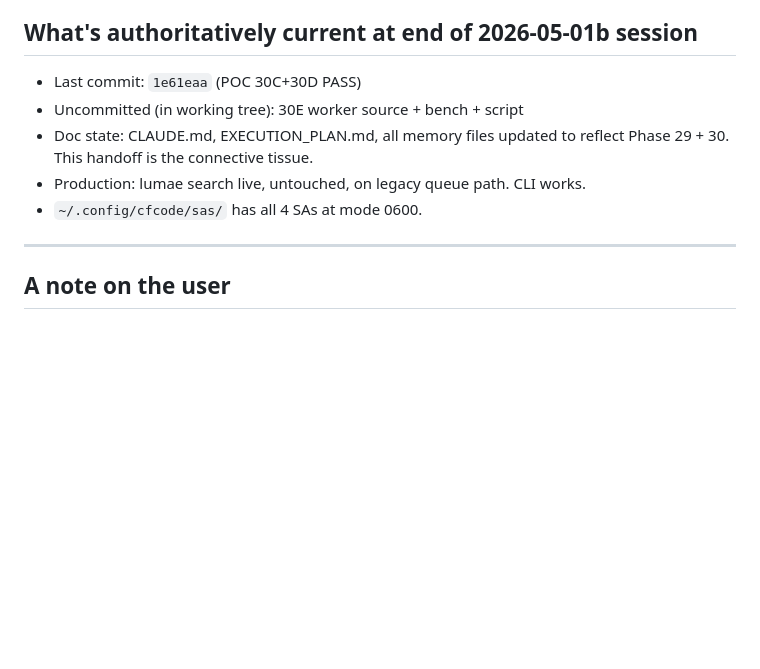
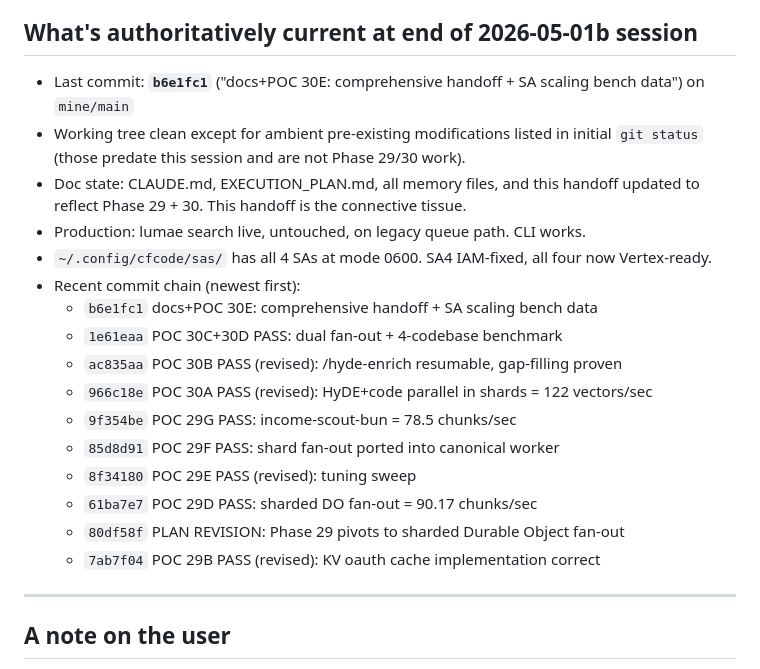
Before and after one commit to ajwcontreras/qdrant-mcp-server, a Markdown page: ephemeral/handoff-prompt-2026-05-01c-phase30-redesign.md, the part around the change. Rendered like a GitHub page; blank space fills up the shorter version.

Commit message:
handoff: update authoritative-current-state with b6e1fc1 commit + recent commit chain

```diff
--- a/ephemeral/handoff-prompt-2026-05-01c-phase30-redesign.md
+++ b/ephemeral/handoff-prompt-2026-05-01c-phase30-redesign.md
@@ -351,11 +351,22 @@ Known leftover: `cfcode-poc-30d-artifacts` R2 bucket with ~5MB of unused JSONL a
 
 ## What's authoritatively current at end of 2026-05-01b session
 
-- Last commit: `1e61eaa` (POC 30C+30D PASS)
-- Uncommitted (in working tree): 30E worker source + bench + script
-- Doc state: CLAUDE.md, EXECUTION_PLAN.md, all memory files updated to reflect Phase 29 + 30. This handoff is the connective tissue.
+- Last commit: **`b6e1fc1`** ("docs+POC 30E: comprehensive handoff + SA scaling bench data") on `mine/main`
+- Working tree clean except for ambient pre-existing modifications listed in initial `git status` (those predate this session and are not Phase 29/30 work).
+- Doc state: CLAUDE.md, EXECUTION_PLAN.md, all memory files, and this handoff updated to reflect Phase 29 + 30. This handoff is the connective tissue.
 - Production: lumae search live, untouched, on legacy queue path. CLI works.
-- `~/.config/cfcode/sas/` has all 4 SAs at mode 0600.
+- `~/.config/cfcode/sas/` has all 4 SAs at mode 0600. SA4 IAM-fixed, all four now Vertex-ready.
+- Recent commit chain (newest first):
+  - `b6e1fc1` docs+POC 30E: comprehensive handoff + SA scaling bench data
+  - `1e61eaa` POC 30C+30D PASS: dual fan-out + 4-codebase benchmark
+  - `ac835aa` POC 30B PASS (revised): /hyde-enrich resumable, gap-filling proven
+  - `966c18e` POC 30A PASS (revised): HyDE+code parallel in shards = 122 vectors/sec
+  - `9f354be` POC 29G PASS: income-scout-bun = 78.5 chunks/sec
+  - `85d8d91` POC 29F PASS: shard fan-out ported into canonical worker
+  - `8f34180` POC 29E PASS (revised): tuning sweep
+  - `61ba7e7` POC 29D PASS: sharded DO fan-out = 90.17 chunks/sec
+  - `80df58f` PLAN REVISION: Phase 29 pivots to sharded Durable Object fan-out
+  - `7ab7f04` POC 29B PASS (revised): KV oauth cache implementation correct
 
 ---
 
```
